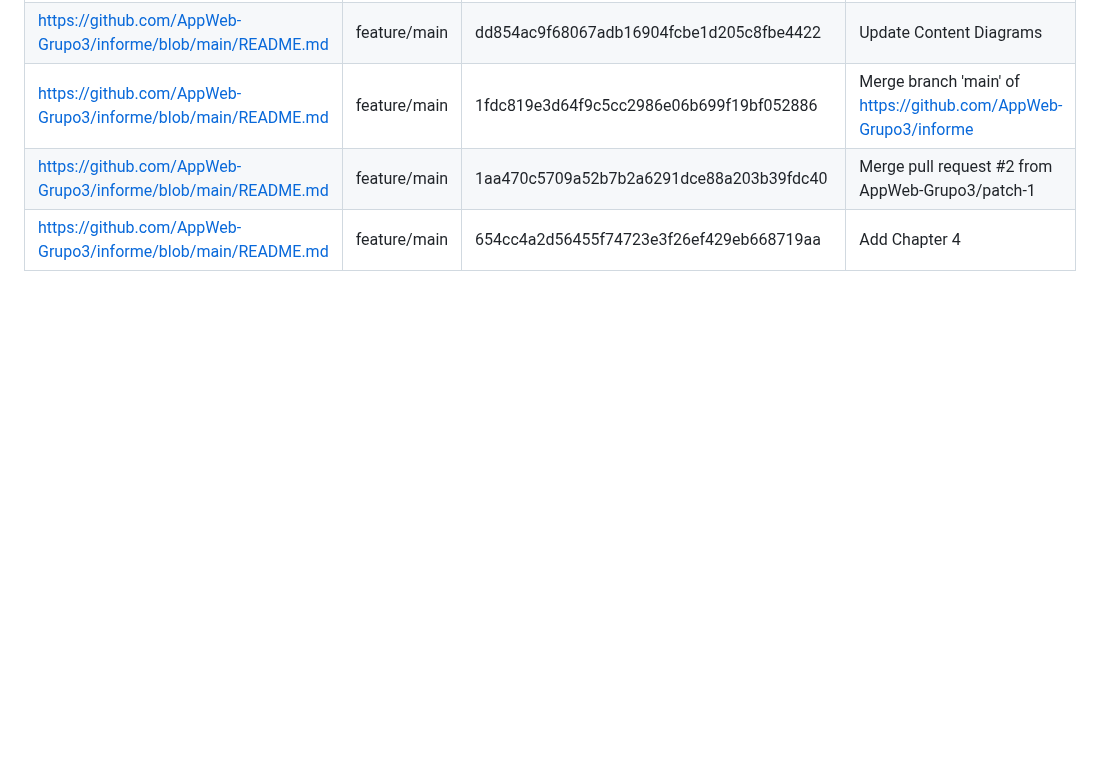
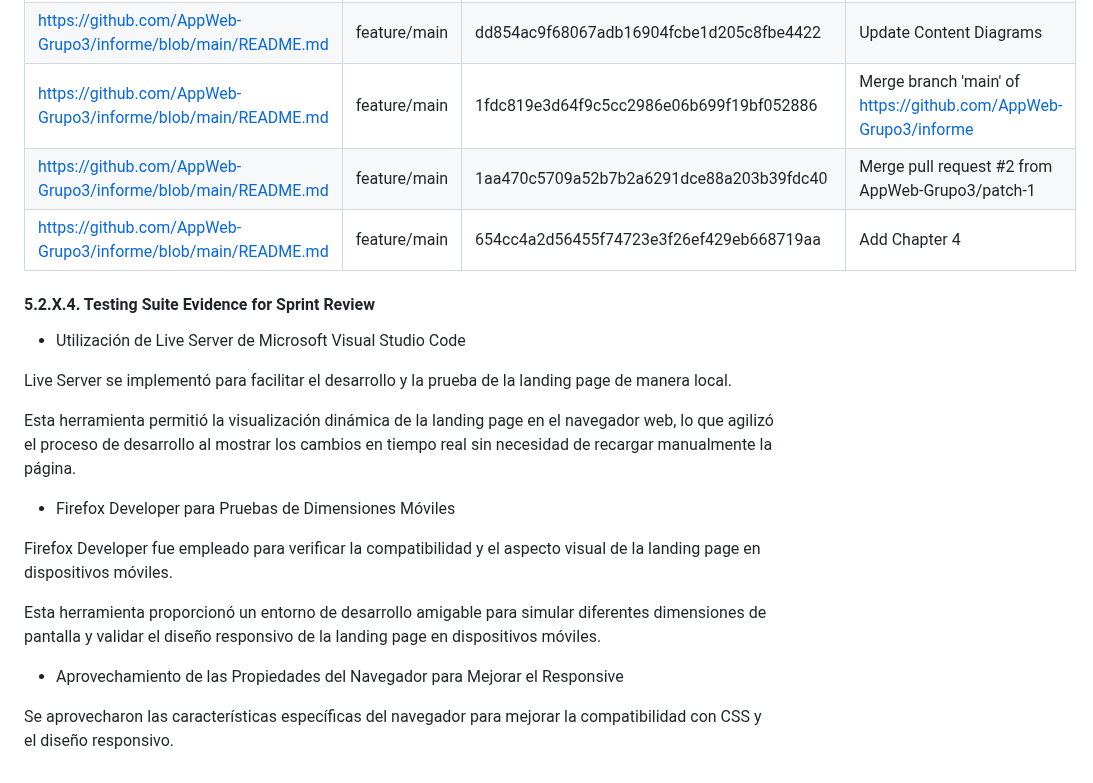
Before and after one commit to AppWeb-Grupo3/DriveSafe-Landing-page, a Markdown page: README.md, the part around the change. GitHub-like rendering; blank space fills up the shorter version.

Commit message:
feat: add Testing Suite Evidence

```diff
--- a/README.md
+++ b/README.md
@@ -1236,3 +1236,21 @@ Se llevó a cabo una reunión mediante google meet con el objetivo de asignarle
 |https://github.com/AppWeb-Grupo3/informe/blob/main/README.md| feature/main | 1fdc819e3d64f9c5cc2986e06b699f19bf052886 | Merge branch 'main' of https://github.com/AppWeb-Grupo3/informe |
 |https://github.com/AppWeb-Grupo3/informe/blob/main/README.md| feature/main | 1aa470c5709a52b7b2a6291dce88a203b39fdc40 | Merge pull request #2 from AppWeb-Grupo3/patch-1 |
 |https://github.com/AppWeb-Grupo3/informe/blob/main/README.md| feature/main | 654cc4a2d56455f74723e3f26ef429eb668719aa | Add Chapter 4 |
+
+#### 5.2.X.4. Testing Suite Evidence for Sprint Review
+
+- Utilización de Live Server de Microsoft Visual Studio Code
+
+
+Live Server se implementó para facilitar el desarrollo y la prueba de la landing page de manera local.
+
+Esta herramienta permitió la visualización dinámica de la landing page en el navegador web, lo que agilizó el proceso de desarrollo al mostrar los cambios en tiempo real sin necesidad de recargar manualmente la página.
+
+- Firefox Developer para Pruebas de Dimensiones Móviles
+
+Firefox Developer fue empleado para verificar la compatibilidad y el aspecto visual de la landing page en dispositivos móviles.
+
+Esta herramienta proporcionó un entorno de desarrollo amigable para simular diferentes dimensiones de pantalla y validar el diseño responsivo de la landing page en dispositivos móviles.
+- Aprovechamiento de las Propiedades del Navegador para Mejorar el Responsive
+
+Se aprovecharon las características específicas del navegador para mejorar la compatibilidad con CSS y el diseño responsivo.
```
